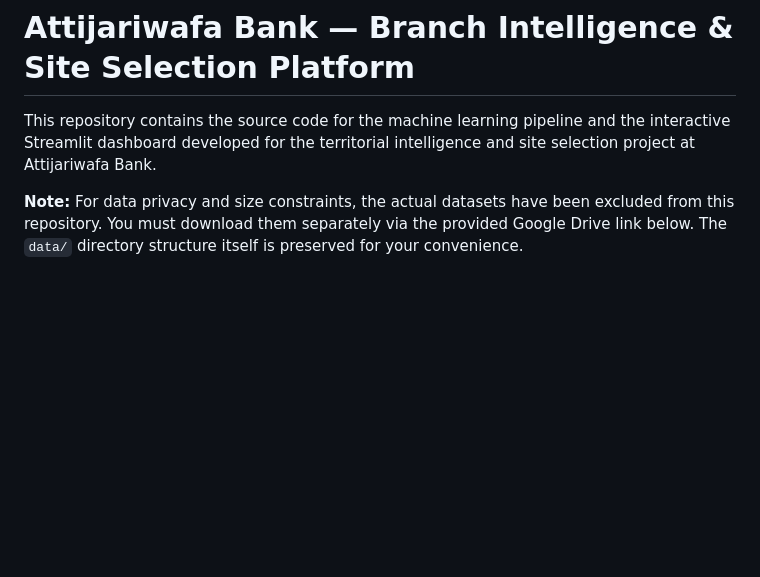
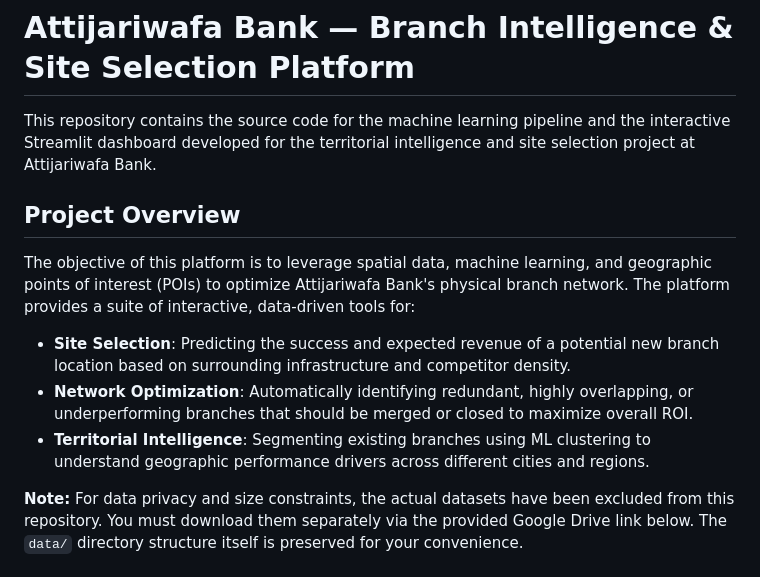
Before and after one commit to Aiden-Domochevski/Geospatial-Analysis-Platform-V2, a Markdown page: README.md, the part around the change. Drawn GitHub-style; blank space fills up the shorter version.

Commit message:
Add high-level project overview to README

```diff
--- a/README.md
+++ b/README.md
@@ -1,6 +1,13 @@
 # Attijariwafa Bank — Branch Intelligence & Site Selection Platform
 
 This repository contains the source code for the machine learning pipeline and the interactive Streamlit dashboard developed for the territorial intelligence and site selection project at Attijariwafa Bank.
+
+## Project Overview
+
+The objective of this platform is to leverage spatial data, machine learning, and geographic points of interest (POIs) to optimize Attijariwafa Bank's physical branch network. The platform provides a suite of interactive, data-driven tools for:
+- **Site Selection**: Predicting the success and expected revenue of a potential new branch location based on surrounding infrastructure and competitor density.
+- **Network Optimization**: Automatically identifying redundant, highly overlapping, or underperforming branches that should be merged or closed to maximize overall ROI.
+- **Territorial Intelligence**: Segmenting existing branches using ML clustering to understand geographic performance drivers across different cities and regions.
 
 **Note:** For data privacy and size constraints, the actual datasets have been excluded from this repository. You must download them separately via the provided Google Drive link below. The `data/` directory structure itself is preserved for your convenience.
 
```
